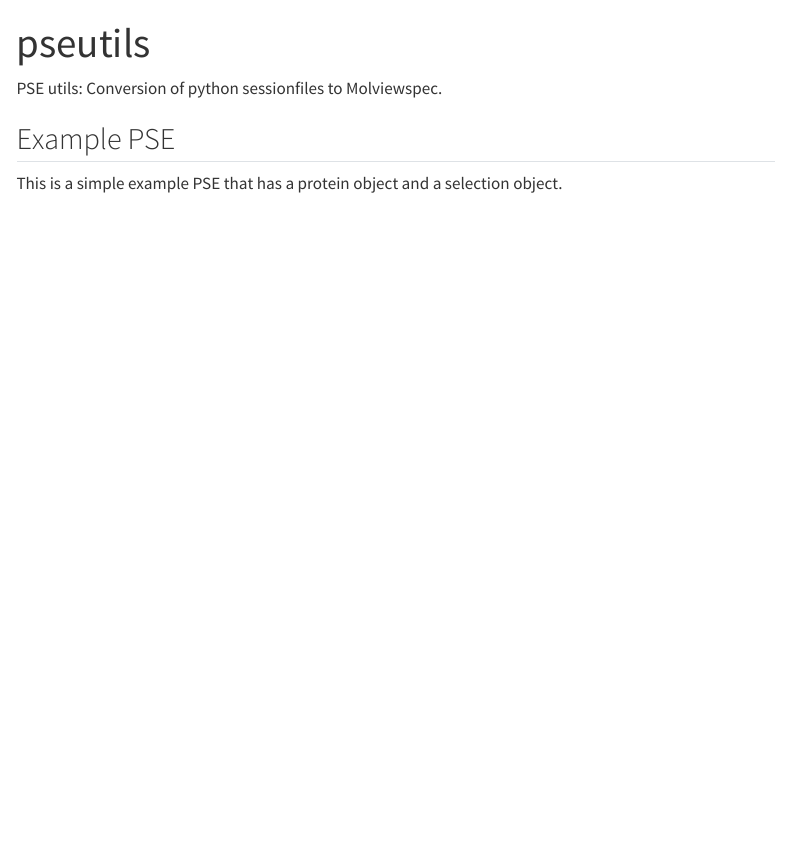
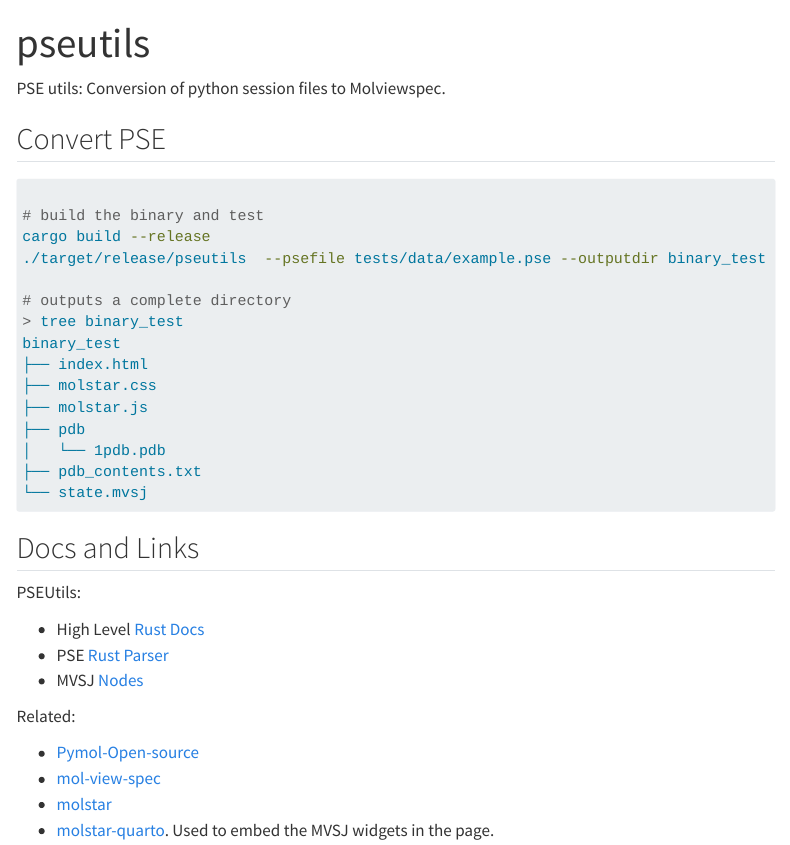
Before and after one commit to zachcp/pseutils, a Quarto document (docs/index.qmd): the page in a window 1100 px wide, from its top. Rendered offline with R 4.5, knitr and Pandoc in place of Quarto, with nearby package versions; menus at the side of the page are left out.

Commit message:
refactor docs

````diff
--- a/docs/index.qmd
+++ b/docs/index.qmd
@@ -1,15 +1,37 @@
 ---
 title: "pseutils"
-
 ---
 
 
-PSE utils: Conversion of python sessionfiles to Molviewspec.
+PSE utils: Conversion of python session files to Molviewspec.
+
+## Convert PSE
+
+```sh
+
+# build the binary and test
+cargo build --release
+./target/release/pseutils  --psefile tests/data/example.pse --outputdir binary_test
+
+# outputs a complete directory
+> tree binary_test
+binary_test
+├── index.html
+├── molstar.css
+├── molstar.js
+├── pdb
+│   └── 1pdb.pdb
+├── pdb_contents.txt
+└── state.mvsj
+
+```
 
 
-## Example PSE
+## Docs and Links
 
-This is a simple example PSE that has a protein object and a selection object.
+PSEUtils:
 
-![](./examples/images/example_pse.png)
+- High Level [Rust Docs](./doc/pseutils)
+- PSE [Rust Parser](./doc/pseutils/pymolparsing/psedata/index.html)
+- MVSJ [Nodes](./doc/pseutils/molviewspec/nodes/index.html)
 
@@ -16,0 +42,2 @@ This is a simple example PSE that has a protein object and a selection object.
+- [molstar](https://molstar.org)
+- [molstar-quarto](https://github.com/jmbuhr/quarto-molstar). Used to embed the MVSJ widgets in the page.
````
Also changed, not shown: docs/about.qmd (deleted, +0 -5 lines), docs/examples.qmd (added, +29 -0 lines), docs/_quarto.yml, docs/index.qmd (5 more changed lines).
